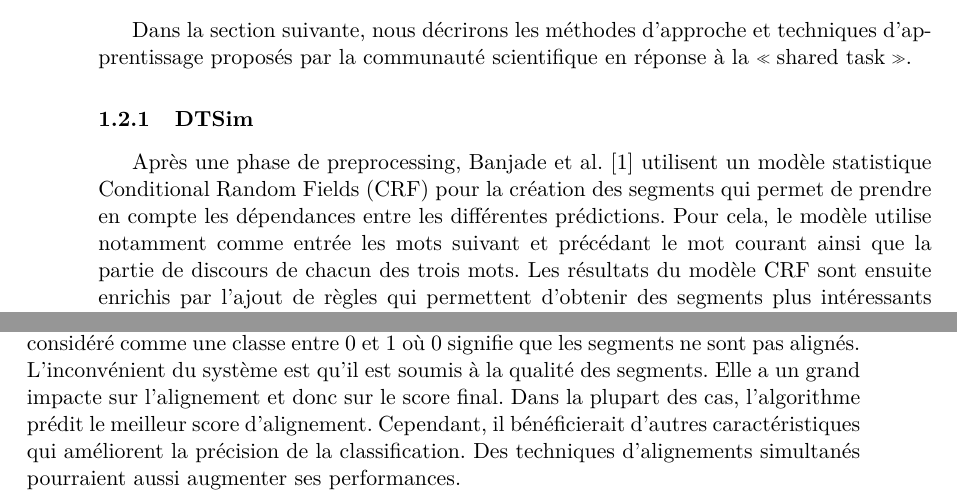
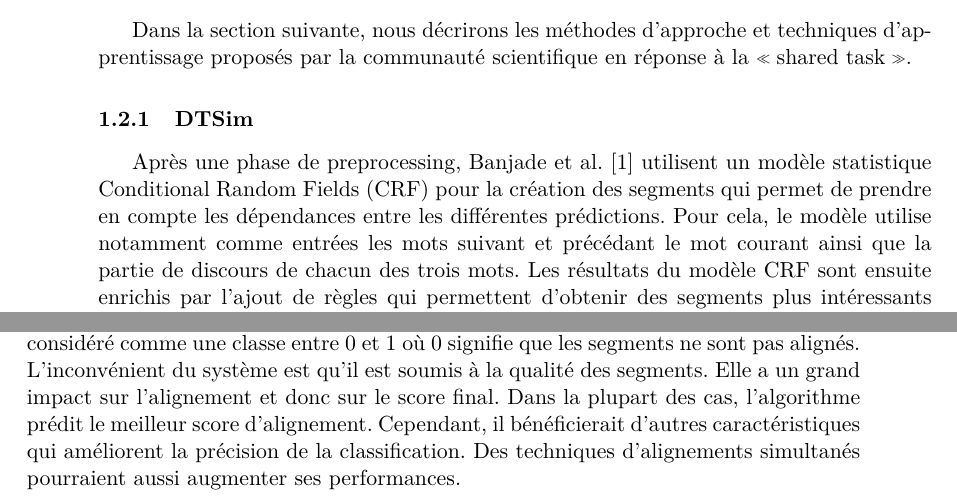
Before and after one commit to timfronteau/Semantic_chunk_identification, a LaTeX document (rapport/rapport.tex): two parts of pages 2 and 3 of 6, joined at a grey line, cut so that both start at the same text. Compiled offline with pdfLaTeX.

Commit message:
correction impact et entrées

```diff
--- a/rapport/rapport.tex
+++ b/rapport/rapport.tex
@@ -65,7 +65,7 @@
 
         \subsubsection{DTSim}
 
-        Après une phase de preprocessing, Banjade et al. \cite{banjade} utilisent un modèle statistique Conditional Random Fields (CRF) pour la création des segments qui permet de prendre en compte les dépendances entre les différentes prédictions. Pour cela, le modèle utilise notamment comme entrée les mots suivant et précédant le mot courant ainsi que la partie de discours de chacun des trois mots.
+        Après une phase de preprocessing, Banjade et al. \cite{banjade} utilisent un modèle statistique Conditional Random Fields (CRF) pour la création des segments qui permet de prendre en compte les dépendances entre les différentes prédictions. Pour cela, le modèle utilise notamment comme entrées les mots suivant et précédant le mot courant ainsi que la partie de discours de chacun des trois mots.
 Les résultats du modèle CRF sont ensuite enrichis par l'ajout de règles qui permettent d'obtenir des segments plus intéressants d'un point de vue lexical. Le test du modèle présenté comparé à deux autres (\textit{OpenNLP Chunk} et O-NLP enrichi avec les règles ci-dessus) montre que le modèle développé a de bien meilleures performances et que l'ajout de règles permet effectivement la création de meilleurs segments.
 
  Pour l'alignement des segments, Banjade et al. se base sur un autre modèle développé par Banjade et al \cite{banjadeautre} qui utilise un score de similarité entre les mots pour trouver les segments les plus ressemblants. Un alignement est d'abord effectué entre les mots des deux segments pour déterminer leur score de similarité en utilisant la méthode de Kuhn-Munkres puis un second alignement est effectué afin de maximiser le score. Excepté les outils de preprocessing, l'équipe du projet n'utilise pas de modèle de machine learning se privant ainsi d'outils à fortes capacités et prometteurs en traitement du langage.
@@ -84,7 +84,7 @@ L'étiquetage des types de relation entre les segments nécessite un nombre de c
 En outre, la comparaison entre le classement effectué à partir des phrases segmentées et brute montre que le système ne bénéficie pas de paires de phrases déjà découpées.
 
         \subsubsection{IISCNLP}
- Les auteurs du système IISCNLP \cite{tekumalla} proposent un algorithme d’alignement multiple : iMATCH. Il est basé sur de la programmation linéaire en nombre entier et un alignement monolingue au niveau des segments. Tout d’abord, un segment \og gold \fg{} est utilisé. Si aucun n’est donné, la tâche est passée à \textit{OpenNLP Chunk} et \textit{Standford-core-nlp}. Ils utilisent ensuite une forêt d'arbres décisionnels \og one-vs-rest \fg{}. Les ponctuations et espaces inutiles sont retirés, les unicodes sont convertis au format ASCII et une normalisation est effectuée puis des caractéristiques sont extraites pour la classification. Leur normalisation est effectuée avant l’entraînement et la prédiction. Enfin, le classifieur qui prédit le score utilise une autre forêt d'arbres décisionnels \og one-vs-rest \fg{}. Chaque score est considéré comme une classe entre 0 et 1 où 0 signifie que les segments ne sont pas alignés. L’inconvénient du système est qu’il est soumis à la qualité des segments. Elle a un grand impacte sur l’alignement et donc sur le score final. Dans la plupart des cas, l’algorithme prédit le meilleur score d’alignement. Cependant, il bénéficierait d’autres caractéristiques qui améliorent la précision de la classification. Des techniques d’alignements simultanés pourraient aussi augmenter ses performances.
+ Les auteurs du système IISCNLP \cite{tekumalla} proposent un algorithme d’alignement multiple : iMATCH. Il est basé sur de la programmation linéaire en nombre entier et un alignement monolingue au niveau des segments. Tout d’abord, un segment \og gold \fg{} est utilisé. Si aucun n’est donné, la tâche est passée à \textit{OpenNLP Chunk} et \textit{Standford-core-nlp}. Ils utilisent ensuite une forêt d'arbres décisionnels \og one-vs-rest \fg{}. Les ponctuations et espaces inutiles sont retirés, les unicodes sont convertis au format ASCII et une normalisation est effectuée puis des caractéristiques sont extraites pour la classification. Leur normalisation est effectuée avant l’entraînement et la prédiction. Enfin, le classifieur qui prédit le score utilise une autre forêt d'arbres décisionnels \og one-vs-rest \fg{}. Chaque score est considéré comme une classe entre 0 et 1 où 0 signifie que les segments ne sont pas alignés. L’inconvénient du système est qu’il est soumis à la qualité des segments. Elle a un grand impact sur l’alignement et donc sur le score final. Dans la plupart des cas, l’algorithme prédit le meilleur score d’alignement. Cependant, il bénéficierait d’autres caractéristiques qui améliorent la précision de la classification. Des techniques d’alignements simultanés pourraient aussi augmenter ses performances.
 
     \subsection{Baseline}
 
```
